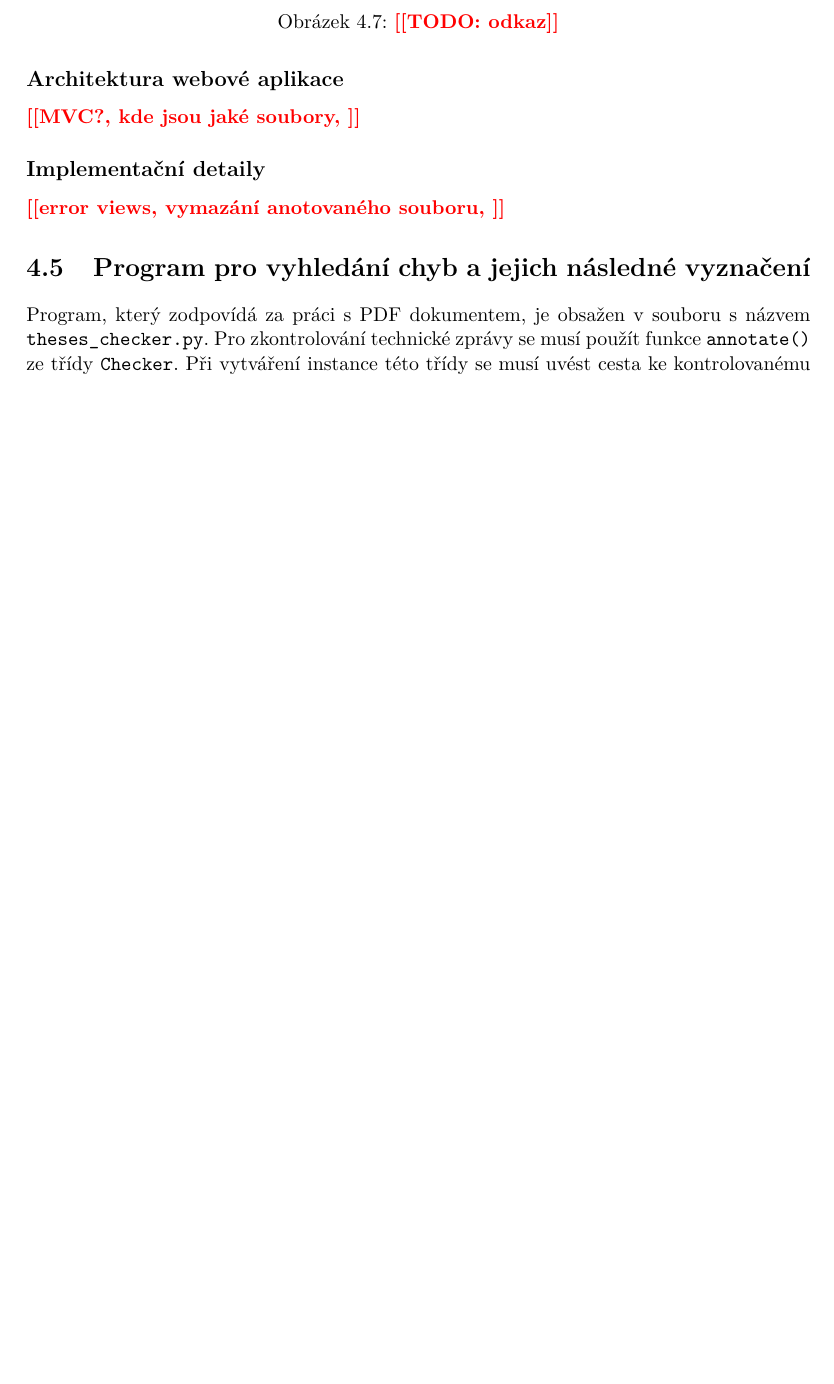
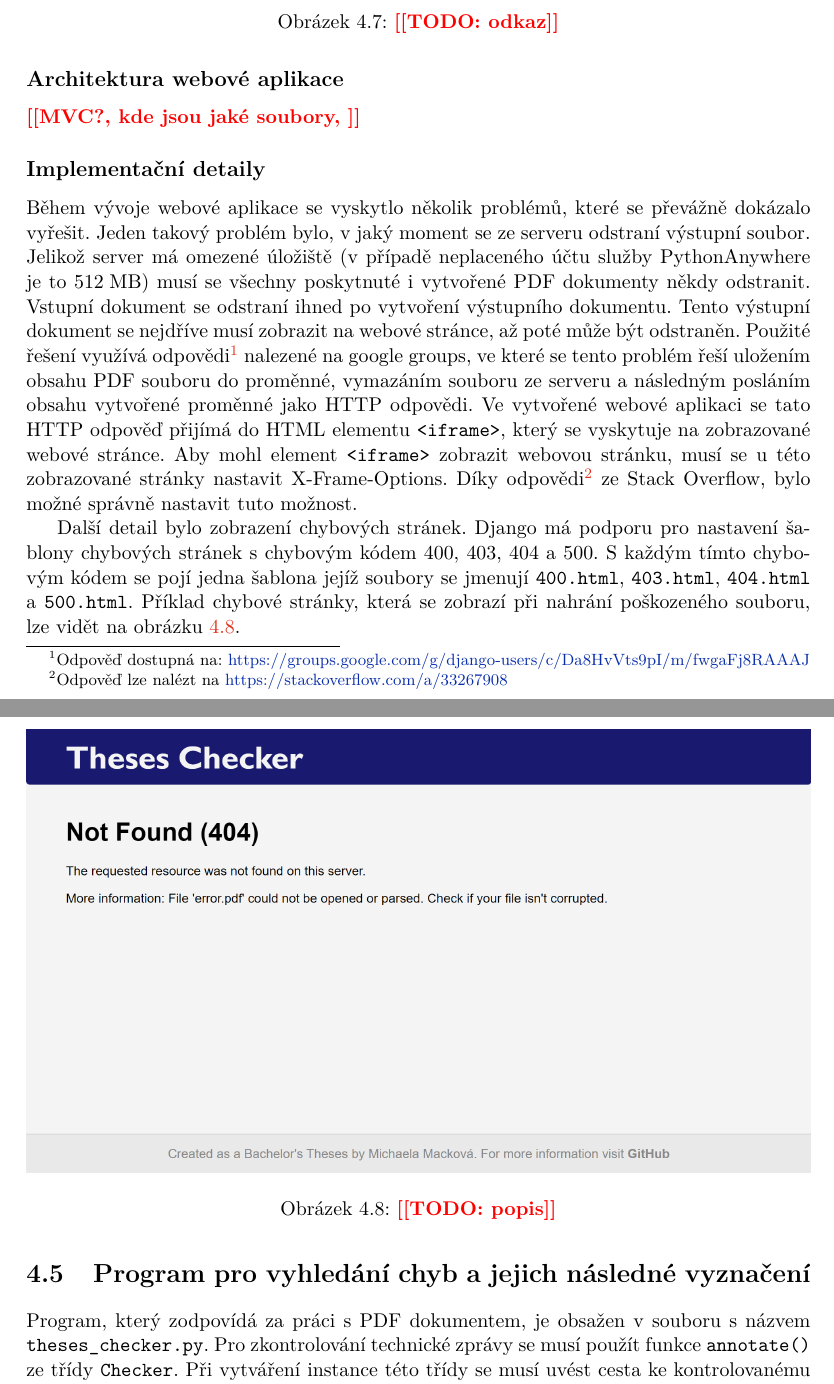
Before and after one commit to MichaelaMackova/Theses-Checker, a LaTeX thesis (theses/xmacko13-Kontrola-diplomovych-praci.tex, which reads theses/xmacko13-Kontrola-diplomovych-praci-01-kapitoly-chapters.tex): part of page 31 of 42 before the commit and two parts of pages 31 and 32 of 43 after it, the two joined at a grey line, cut so that both start at the same text, the shorter picture padded with empty space. Compiled offline with pdfLaTeX.

Commit message:
Web details

```diff
--- a/theses/xmacko13-Kontrola-diplomovych-praci-01-kapitoly-chapters.tex
+++ b/theses/xmacko13-Kontrola-diplomovych-praci-01-kapitoly-chapters.tex
@@ -1146,9 +1147,40 @@ naznačen na obrázku~\ref{pic_communication}.
 
 %---------- 4.4.2 Implementační detaily ----------
 \subsection*{Implementační detaily}
-\todo{error views, vymazání anotovaného souboru, }
-
-\dummyText
+Během vývoje webové aplikace se vyskytlo několik problémů, které se převážně
+dokázalo vyřešit. Jeden takový problém bylo, v~jaký moment se ze serveru odstraní
+výstupní soubor. Jelikož server má omezené úložiště (v~případě neplaceného účtu
+služby PythonAnywhere je to 512\;MB) musí se všechny poskytnuté i~vytvořené PDF
+dokumenty někdy odstranit. Vstupní dokument se odstraní ihned po vytvoření
+výstupního dokumentu. Tento výstupní dokument se nejdříve musí zobrazit na
+webové stránce, až poté může být odstraněn. Použité řešení využívá
+odpovědi\footnote{
+    Odpověď dostupná na:
+    \href{https://groups.google.com/g/django-users/c/Da8HvVts9pI/m/fwgaFj8RAAAJ}{https://groups.google.com/g/django-users/c/Da8HvVts9pI/m/fwgaFj8RAAAJ}
+} nalezené na google groups, ve které se tento problém řeší uložením
+obsahu PDF souboru do proměnné, vymazáním souboru ze serveru a~následným posláním
+obsahu vytvořené proměnné jako HTTP odpovědi. Ve vytvořené webové aplikaci se tato
+HTTP odpověď přijímá do HTML elementu \texttt{<iframe>}, který se vyskytuje na
+zobrazované webové stránce. Aby mohl element \texttt{<iframe>} zobrazit webovou
+stránku, musí se u~této zobrazované stránky nastavit X-Frame-Options. Díky
+odpovědi\footnote{
+    Odpověď lze nalézt na
+    \href{https://stackoverflow.com/a/33267908}{https://stackoverflow.com/a/33267908}
+} ze Stack Overflow, bylo možné správně nastavit tuto možnost.
+
+Další detail bylo zobrazení chybových stránek. Django má podporu pro nastavení
+šablony chybových stránek s~chybovým kódem 400, 403, 404 a~500. S~každým tímto
+chybovým kódem se pojí jedna šablona jejíž soubory se jmenují \texttt{400.html},
+\texttt{403.html}, \texttt{404.html} a~\texttt{500.html}. Příklad chybové
+stránky, která se zobrazí při nahrání poškozeného souboru, lze vidět na
+obrázku~\ref{pic_theses_checker_error}.
+
+\begin{figure}[H]
+    \label{pic_theses_checker_error}
+    \centering
+    \includegraphics[width=\linewidth]{obrazky-figures/screenshot-error.png}
+    \caption{\todo{TODO: popis}}
+\end{figure}
 
 
 
```
Also changed, not shown: theses/obrazky-figures/screenshot-error.png (added), theses/xmacko13-Kontrola-diplomovych-praci.pdf, theses/xmacko13-Kontrola-diplomovych-praci-01-kapitoly-chapters.tex (23 more changed lines).
